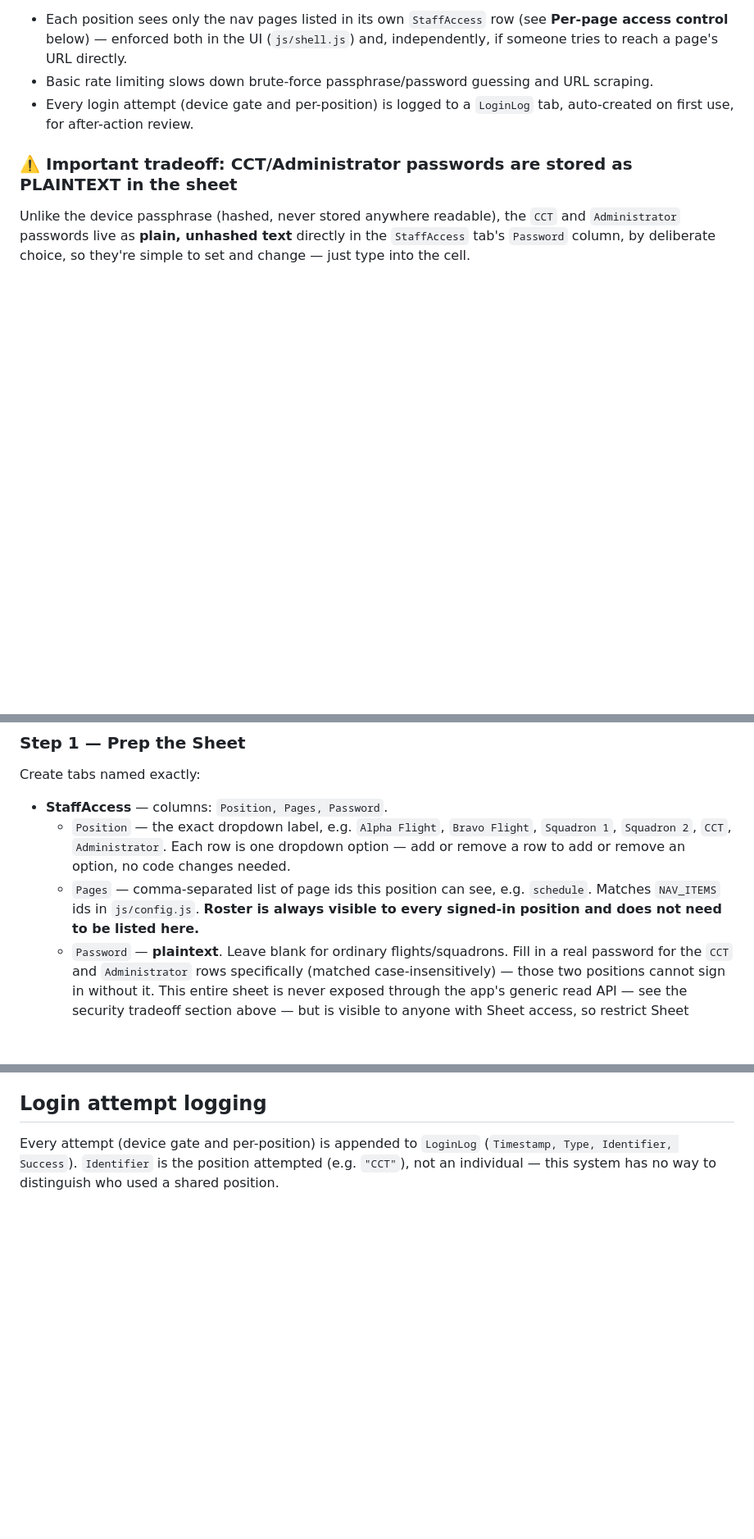
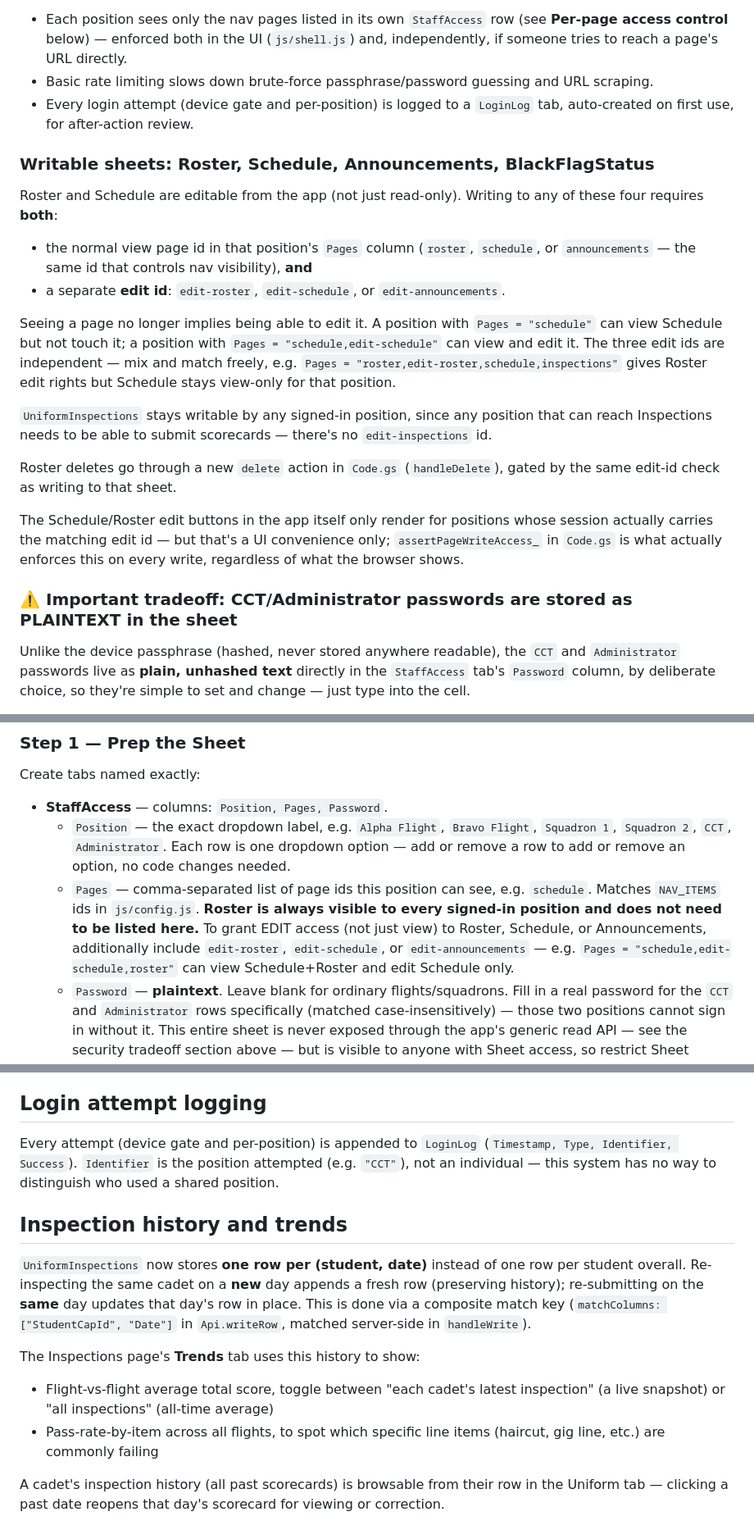
Before and after one commit to mshayev92/njwg-encampment, a Markdown page: README.md, 3 parts joined by grey strips. Shown at 82% size. Rendered like a GitHub page; blank space fills up the shorter version.

```diff
--- a/README.md
+++ b/README.md
@@ -29,6 +29,20 @@ Other protections layered on top:
 - Each position sees only the nav pages listed in its own `StaffAccess` row (see **Per-page access control** below) — enforced both in the UI (`js/shell.js`) and, independently, if someone tries to reach a page's URL directly.
 - Basic rate limiting slows down brute-force passphrase/password guessing and URL scraping.
 - Every login attempt (device gate and per-position) is logged to a `LoginLog` tab, auto-created on first use, for after-action review.
+
+### Writable sheets: Roster, Schedule, Announcements, BlackFlagStatus
+
+Roster and Schedule are editable from the app (not just read-only). Writing to any of these four requires **both**:
+- the normal view page id in that position's `Pages` column (`roster`, `schedule`, or `announcements` — the same id that controls nav visibility), **and**
+- a separate **edit id**: `edit-roster`, `edit-schedule`, or `edit-announcements`.
+
+Seeing a page no longer implies being able to edit it. A position with `Pages = "schedule"` can view Schedule but not touch it; a position with `Pages = "schedule,edit-schedule"` can view and edit it. The three edit ids are independent — mix and match freely, e.g. `Pages = "roster,edit-roster,schedule,inspections"` gives Roster edit rights but Schedule stays view-only for that position.
+
+`UniformInspections` stays writable by any signed-in position, since any position that can reach Inspections needs to be able to submit scorecards — there's no `edit-inspections` id.
+
+Roster deletes go through a new `delete` action in `Code.gs` (`handleDelete`), gated by the same edit-id check as writing to that sheet.
+
+The Schedule/Roster edit buttons in the app itself only render for positions whose session actually carries the matching edit id — but that's a UI convenience only; `assertPageWriteAccess_` in `Code.gs` is what actually enforces this on every write, regardless of what the browser shows.
 
 ### ⚠️ Important tradeoff: CCT/Administrator passwords are stored as PLAINTEXT in the sheet
 
@@ -79,7 +93,7 @@ Every page follows the same pattern: load `config.js` → `api.js` → `auth.js`
 Create tabs named exactly:
 - **StaffAccess** — columns: `Position, Pages, Password`.
   - `Position` — the exact dropdown label, e.g. `Alpha Flight`, `Bravo Flight`, `Squadron 1`, `Squadron 2`, `CCT`, `Administrator`. Each row is one dropdown option — add or remove a row to add or remove an option, no code changes needed.
-  - `Pages` — comma-separated list of page ids this position can see, e.g. `schedule`. Matches `NAV_ITEMS` ids in `js/config.js`. **Roster is always visible to every signed-in position and does not need to be listed here.**
+  - `Pages` — comma-separated list of page ids this position can see, e.g. `schedule`. Matches `NAV_ITEMS` ids in `js/config.js`. **Roster is always visible to every signed-in position and does not need to be listed here.** To grant EDIT access (not just view) to Roster, Schedule, or Announcements, additionally include `edit-roster`, `edit-schedule`, or `edit-announcements` — e.g. `Pages = "schedule,edit-schedule,roster"` can view Schedule+Roster and edit Schedule only.
   - `Password` — **plaintext**. Leave blank for ordinary flights/squadrons. Fill in a real password for the `CCT` and `Administrator` rows specifically (matched case-insensitively) — those two positions cannot sign in without it. This entire sheet is never exposed through the app's generic read API — see the security tradeoff section above — but is visible to anyone with Sheet access, so restrict Sheet sharing accordingly.
 - **Roster** — columns: `CapId, Name, Rank, Flight`. Purely a display list of students for staff to browse — **never used for login**.
 - **Schedule** — columns: `Day, Time, Activity, Location, Flight`
@@ -162,3 +176,13 @@ Each `StaffAccess` row's `Pages` column lists which nav pages that position can
 ## Login attempt logging
 
 Every attempt (device gate and per-position) is appended to `LoginLog` (`Timestamp, Type, Identifier, Success`). `Identifier` is the position attempted (e.g. `"CCT"`), not an individual — this system has no way to distinguish who used a shared position.
+
+## Inspection history and trends
+
+`UniformInspections` now stores **one row per (student, date)** instead of one row per student overall. Re-inspecting the same cadet on a **new** day appends a fresh row (preserving history); re-submitting on the **same** day updates that day's row in place. This is done via a composite match key (`matchColumns: ["StudentCapId", "Date"]` in `Api.writeRow`, matched server-side in `handleWrite`).
+
+The Inspections page's **Trends** tab uses this history to show:
+- Flight-vs-flight average total score, toggle between "each cadet's latest inspection" (a live snapshot) or "all inspections" (all-time average)
+- Pass-rate-by-item across all flights, to spot which specific line items (haircut, gig line, etc.) are commonly failing
+
+A cadet's inspection history (all past scorecards) is browsable from their row in the Uniform tab — clicking a past date reopens that day's scorecard for viewing or correction.
```
